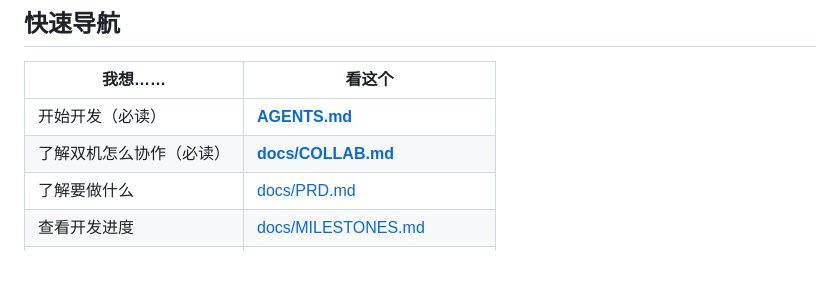
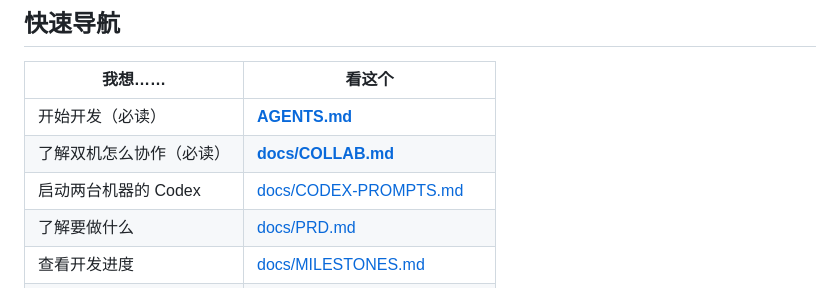
Before and after one commit to watsonbkeel/langya, a Markdown page: README.md, the part around the change. GitHub-like rendering; blank space fills up the shorter version.

Commit message:
docs(mac): 增加两台机器的 Codex 启动 Prompt
docs/CODEX-PROMPTS.md 含 Debian(服务端) 与 Mac(客户端) 两份完整 Prompt,
以及会话中断后的简短唤醒指令

```diff
--- a/README.md
+++ b/README.md
@@ -16,6 +16,7 @@
 |---|---|
 | 开始开发（必读） | **[AGENTS.md](./AGENTS.md)** |
 | 了解双机怎么协作（必读） | **[docs/COLLAB.md](./docs/COLLAB.md)** |
+| 启动两台机器的 Codex | [docs/CODEX-PROMPTS.md](./docs/CODEX-PROMPTS.md) |
 | 了解要做什么 | [docs/PRD.md](./docs/PRD.md) |
 | 查看开发进度 | [docs/MILESTONES.md](./docs/MILESTONES.md) |
 | 确认待决策事项 | [docs/OPEN-QUESTIONS.md](./docs/OPEN-QUESTIONS.md) |
```
Also changed, not shown: docs/CODEX-PROMPTS.md (added, +277 -0 lines).
